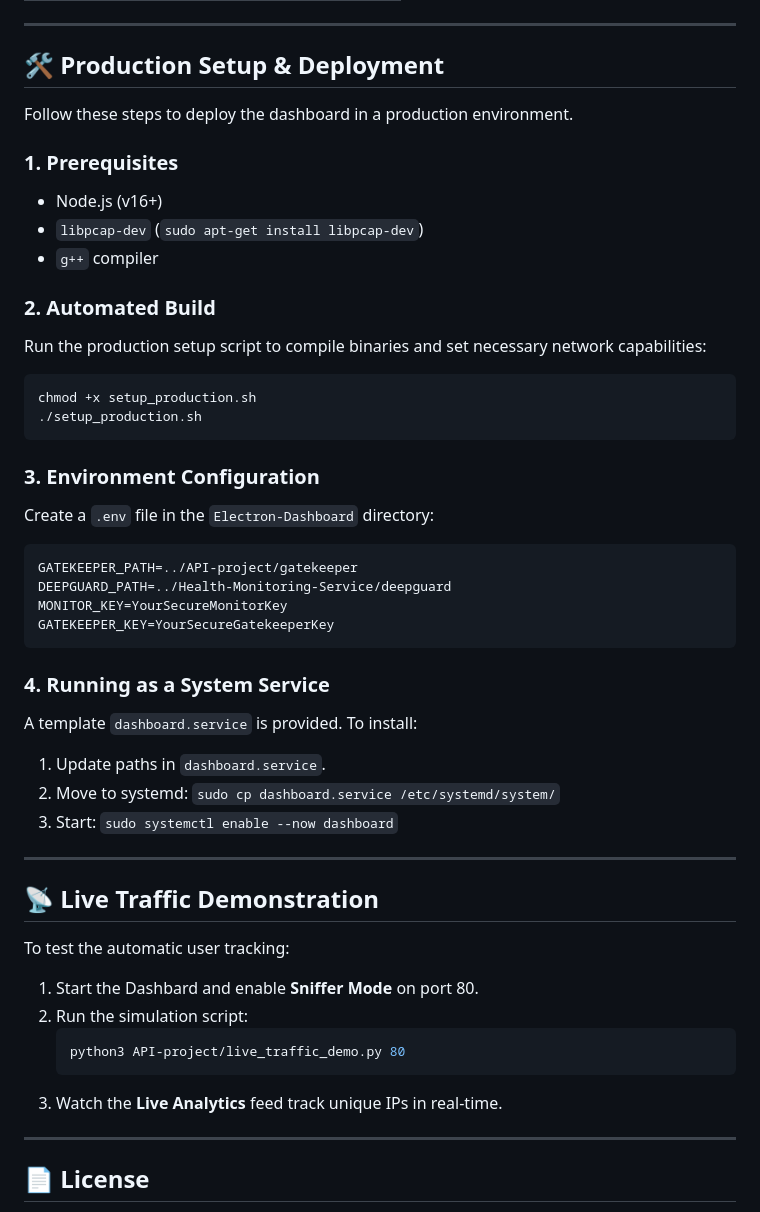
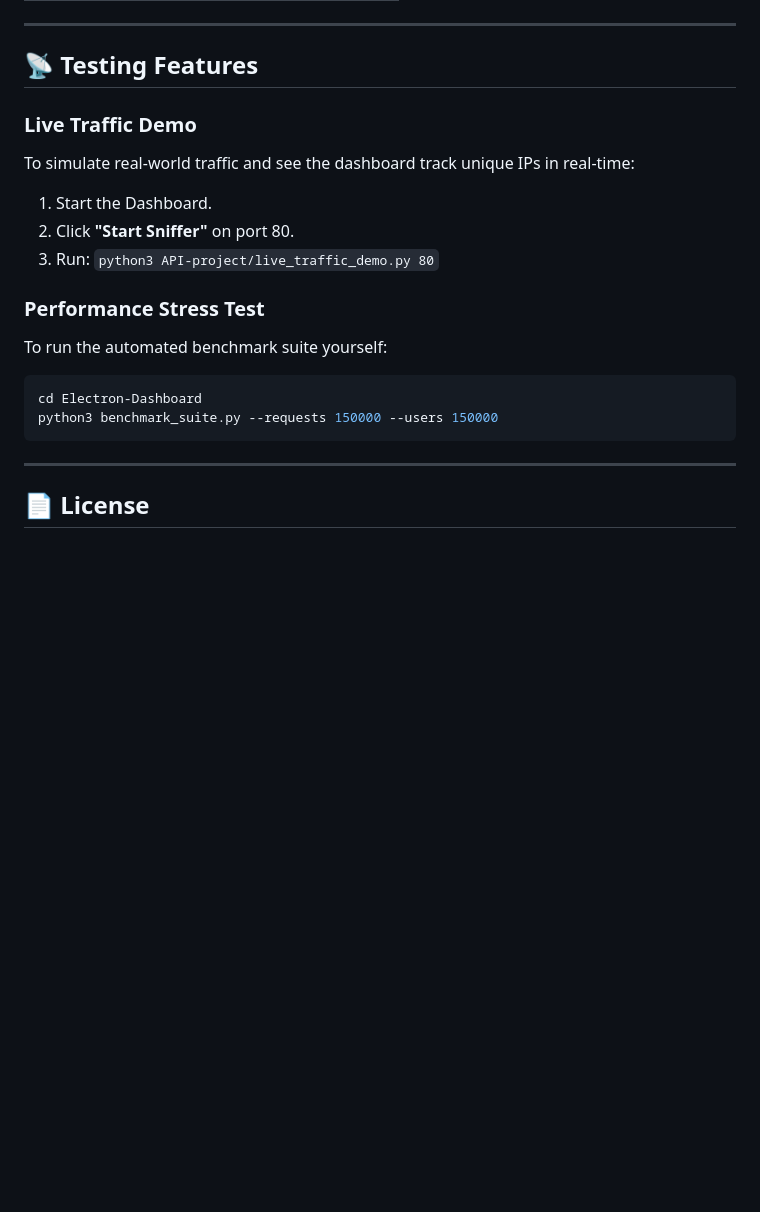
Before and after one commit to deepesh-kumar-pandey/GUI, a Markdown page: README.md, the part around one of its changes. GitHub-like rendering; blank space fills up the shorter version.

````diff
--- a/README.md
+++ b/README.md
@@ -47,56 +93,24 @@ Verified on a Linux environment with **150,000 unique users**.
 
 ---
 
-## 🛠️ Production Setup & Deployment
+## 📡 Testing Features
 
-Follow these steps to deploy the dashboard in a production environment.
+### Live Traffic Demo
 
-### 1. Prerequisites
+To simulate real-world traffic and see the dashboard track unique IPs in real-time:
 
-- Node.js (v16+)
-- `libpcap-dev` (`sudo apt-get install libpcap-dev`)
-- `g++` compiler
+1. Start the Dashboard.
+2. Click **"Start Sniffer"** on port 80.
+3. Run: `python3 API-project/live_traffic_demo.py 80`
 
-### 2. Automated Build
+### Performance Stress Test
 
-Run the production setup script to compile binaries and set necessary network capabilities:
+To run the automated benchmark suite yourself:
 
 ```bash
-chmod +x setup_production.sh
-./setup_production.sh
+cd Electron-Dashboard
+python3 benchmark_suite.py --requests 150000 --users 150000
 ```
-
-### 3. Environment Configuration
-
-Create a `.env` file in the `Electron-Dashboard` directory:
-
-```bash
-GATEKEEPER_PATH=../API-project/gatekeeper
-DEEPGUARD_PATH=../Health-Monitoring-Service/deepguard
-MONITOR_KEY=YourSecureMonitorKey
-GATEKEEPER_KEY=YourSecureGatekeeperKey
-```
-
-### 4. Running as a System Service
-
-A template `dashboard.service` is provided. To install:
-
-1. Update paths in `dashboard.service`.
-2. Move to systemd: `sudo cp dashboard.service /etc/systemd/system/`
-3. Start: `sudo systemctl enable --now dashboard`
-
----
-
-## 📡 Live Traffic Demonstration
-
-To test the automatic user tracking:
-
-1. Start the Dashbard and enable **Sniffer Mode** on port 80.
-2. Run the simulation script:
-   ```bash
-   python3 API-project/live_traffic_demo.py 80
-   ```
-3. Watch the **Live Analytics** feed track unique IPs in real-time.
 
 ---
 
````
Also changed, not shown: other parts of README.md (+59 -13 lines).
